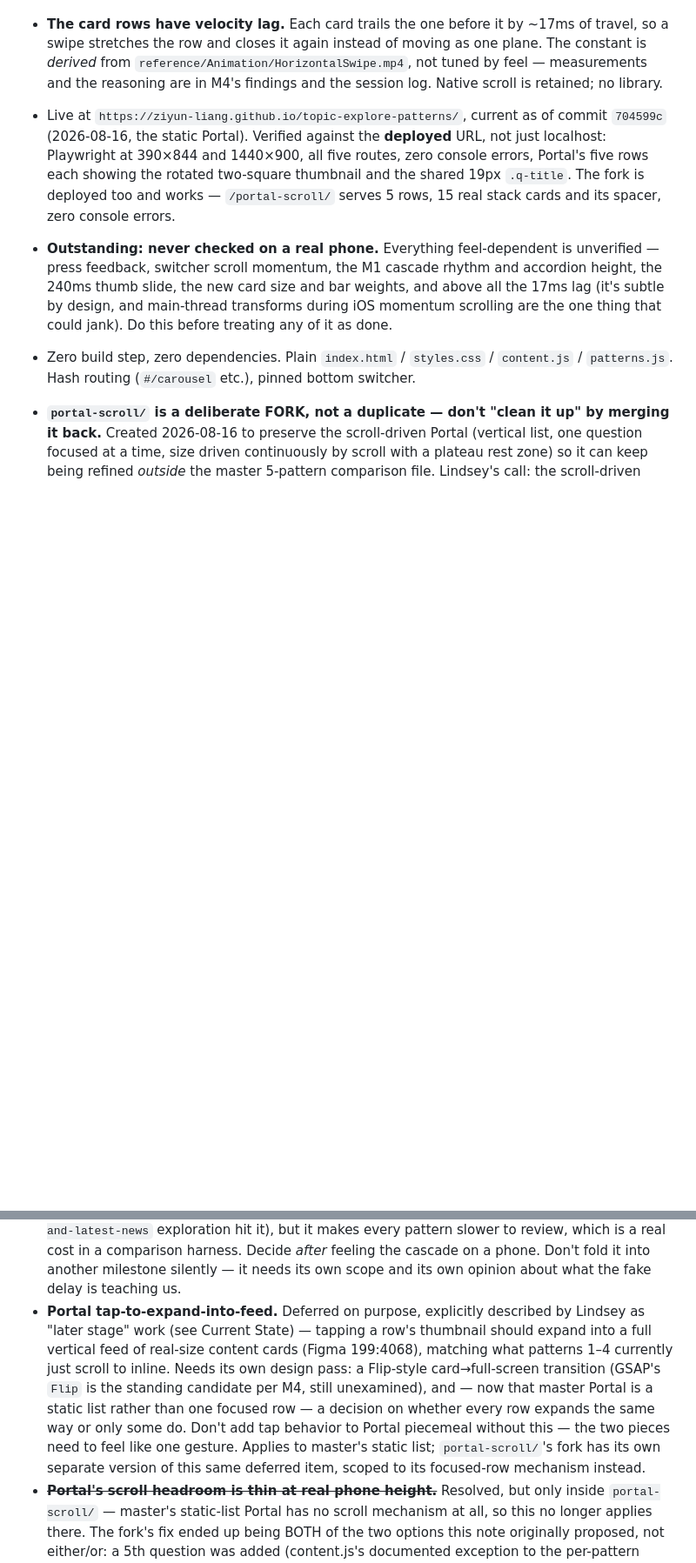
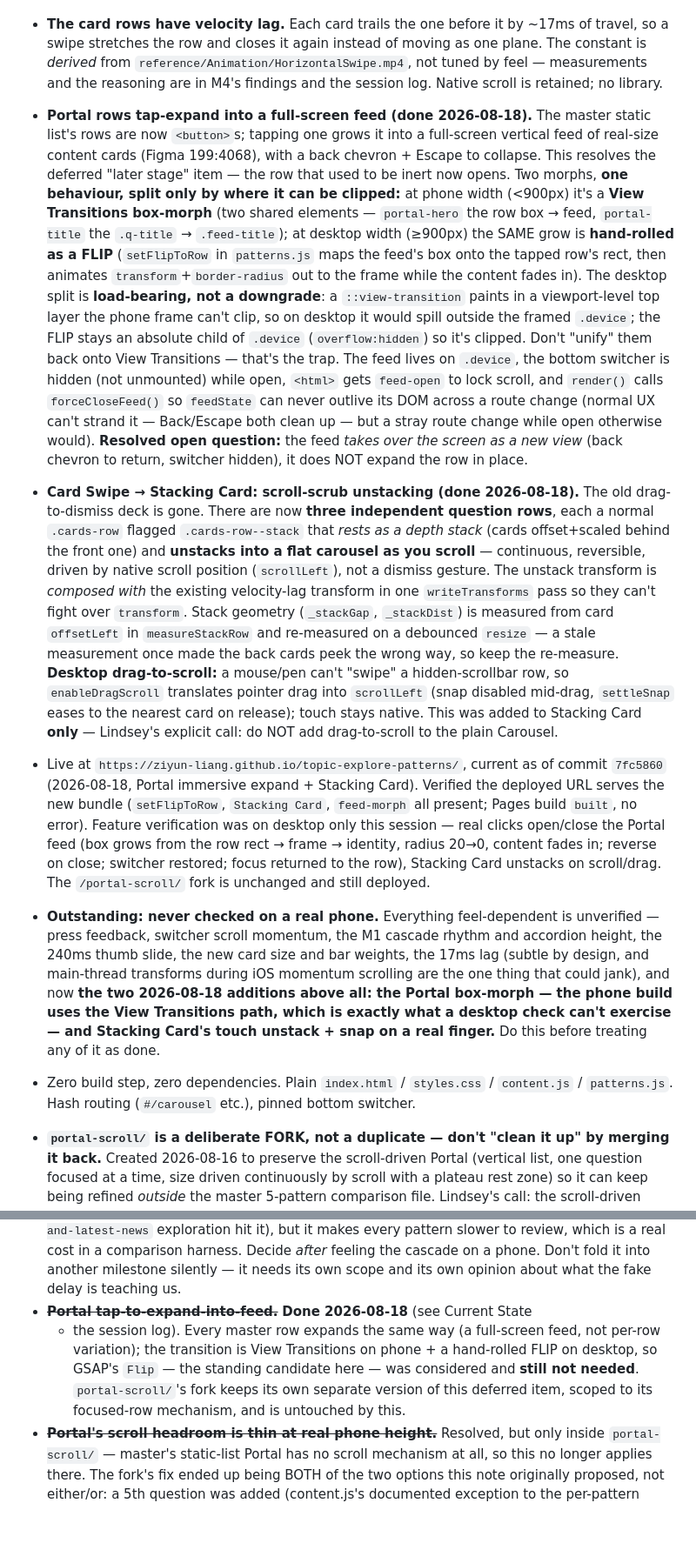
Before and after one commit to ziyun-liang/topic-explore-patterns, a Markdown page: CLAUDE.md, 2 parts joined by grey strips. Shown at 87% size. Rendered like a GitHub page; blank space fills up the shorter version.

```diff
--- a/CLAUDE.md
+++ b/CLAUDE.md
@@ -82,19 +85,62 @@ that.
   `reference/Animation/HorizontalSwipe.mp4`, not tuned by feel — measurements and
   the reasoning are in M4's findings and the session log. Native scroll is
   retained; no library.
+- **Portal rows tap-expand into a full-screen feed (done 2026-08-18).** The
+  master static list's rows are now `<button>`s; tapping one grows it into a
+  full-screen vertical feed of real-size content cards (Figma 199:4068), with a
+  back chevron + Escape to collapse. This resolves the deferred "later stage"
+  item — the row that used to be inert now opens. Two morphs, **one behaviour,
+  split only by where it can be clipped:** at phone width (<900px) it's a
+  **View Transitions box-morph** (two shared elements — `portal-hero` the row box
+  → feed, `portal-title` the `.q-title` → `.feed-title`); at desktop width
+  (≥900px) the SAME grow is **hand-rolled as a FLIP** (`setFlipToRow` in
+  `patterns.js` maps the feed's box onto the tapped row's rect, then animates
+  `transform`+`border-radius` out to the frame while the content fades in). The
+  desktop split is **load-bearing, not a downgrade**: a `::view-transition` paints
+  in a viewport-level top layer the phone frame can't clip, so on desktop it would
+  spill outside the framed `.device`; the FLIP stays an absolute child of
+  `.device` (`overflow:hidden`) so it's clipped. Don't "unify" them back onto View
+  Transitions — that's the trap. The feed lives on `.device`, the bottom switcher
+  is hidden (not unmounted) while open, `<html>` gets `feed-open` to lock scroll,
+  and `render()` calls `forceCloseFeed()` so `feedState` can never outlive its DOM
+  across a route change (normal UX can't strand it — Back/Escape both clean up —
+  but a stray route change while open otherwise would). **Resolved open question:**
+  the feed *takes over the screen as a new view* (back chevron to return, switcher
+  hidden), it does NOT expand the row in place.
+- **Card Swipe → Stacking Card: scroll-scrub unstacking (done 2026-08-18).** The
+  old drag-to-dismiss deck is gone. There are now **three independent question
+  rows**, each a normal `.cards-row` flagged `.cards-row--stack` that *rests as a
+  depth stack* (cards offset+scaled behind the front one) and **unstacks into a
+  flat carousel as you scroll** — continuous, reversible, driven by native scroll
+  position (`scrollLeft`), not a dismiss gesture. The unstack transform is
+  *composed with* the existing velocity-lag transform in one `writeTransforms`
+  pass so they can't fight over `transform`. Stack geometry (`_stackGap`,
+  `_stackDist`) is measured from card `offsetLeft` in `measureStackRow` and
+  re-measured on a debounced `resize` — a stale measurement once made the back
+  cards peek the wrong way, so keep the re-measure. **Desktop drag-to-scroll:** a
+  mouse/pen can't "swipe" a hidden-scrollbar row, so `enableDragScroll` translates
+  pointer drag into `scrollLeft` (snap disabled mid-drag, `settleSnap` eases to the
+  nearest card on release); touch stays native. This was added to Stacking Card
+  **only** — Lindsey's explicit call: do NOT add drag-to-scroll to the plain
+  Carousel.
 - Live at `https://ziyun-liang.github.io/topic-explore-patterns/`, current as of
-  commit `704599c` (2026-08-16, the static Portal). Verified against the
-  **deployed** URL, not just localhost: Playwright at 390×844 and 1440×900,
-  all five routes, zero console errors, Portal's five rows each showing the
-  rotated two-square thumbnail and the shared 19px `.q-title`. The fork is
-  deployed too and works — `/portal-scroll/` serves 5 rows, 15 real stack
-  cards and its spacer, zero console errors.
+  commit `7fc5860` (2026-08-18, Portal immersive expand + Stacking Card). Verified
+  the deployed URL serves the new bundle (`setFlipToRow`, `Stacking Card`,
+  `feed-morph` all present; Pages build `built`, no error). Feature verification
+  was on desktop only this session — real clicks open/close the Portal feed
+  (box grows from the row rect → frame → identity, radius 20→0, content fades in;
+  reverse on close; switcher restored; focus returned to the row), Stacking Card
+  unstacks on scroll/drag. The `/portal-scroll/` fork is unchanged and still
+  deployed.
 - **Outstanding: never checked on a real phone.** Everything feel-dependent is
   unverified — press feedback, switcher scroll momentum, the M1 cascade rhythm
   and accordion height, the 240ms thumb slide, the new card size and bar weights,
-  and above all the 17ms lag (it's subtle by design, and main-thread transforms
-  during iOS momentum scrolling are the one thing that could jank). Do this
-  before treating any of it as done.
+  the 17ms lag (subtle by design, and main-thread transforms during iOS momentum
+  scrolling are the one thing that could jank), and now **the two 2026-08-18
+  additions above all: the Portal box-morph — the phone build uses the View
+  Transitions path, which is exactly what a desktop check can't exercise — and
+  Stacking Card's touch unstack + snap on a real finger.** Do this before treating
+  any of it as done.
 - Zero build step, zero dependencies. Plain `index.html` / `styles.css` /
   `content.js` / `patterns.js`. Hash routing (`#/carousel` etc.), pinned
   bottom switcher.
@@ -484,18 +544,13 @@ promote into a milestone once there's enough shape to act on.
   *after* feeling the cascade on a phone. Don't fold it into another milestone
   silently — it needs its own scope and its own opinion about what the fake
   delay is teaching us.
-- **Portal tap-to-expand-into-feed.** Deferred on purpose, explicitly
-  described by Lindsey as "later stage" work (see Current State) — tapping
-  a row's thumbnail should expand into a full vertical feed of real-size
-  content cards (Figma 199:4068), matching what patterns 1–4 currently just
-  scroll to inline. Needs its own design pass: a Flip-style card→full-screen
-  transition (GSAP's `Flip` is the standing candidate per M4, still
-  unexamined), and — now that master Portal is a static list rather than one
-  focused row — a decision on whether every row expands the same way or
-  only some do. Don't add tap behavior to Portal piecemeal without this —
-  the two pieces need to feel like one gesture. Applies to master's static
-  list; `portal-scroll/`'s fork has its own separate version of this same
-  deferred item, scoped to its focused-row mechanism instead.
+- ~~**Portal tap-to-expand-into-feed.**~~ **Done 2026-08-18** (see Current State
+  + the session log). Every master row expands the same way (a full-screen feed,
+  not per-row variation); the transition is View Transitions on phone + a
+  hand-rolled FLIP on desktop, so GSAP's `Flip` — the standing candidate here —
+  was considered and **still not needed**. `portal-scroll/`'s fork keeps its own
+  separate version of this deferred item, scoped to its focused-row mechanism, and
+  is untouched by this.
 - ~~**Portal's scroll headroom is thin at real phone height.**~~ Resolved,
   but only inside `portal-scroll/` — master's static-list Portal has no
   scroll mechanism at all, so this no longer applies there. The fork's fix
```
Also changed, not shown: other parts of CLAUDE.md (+80 -45 lines).
